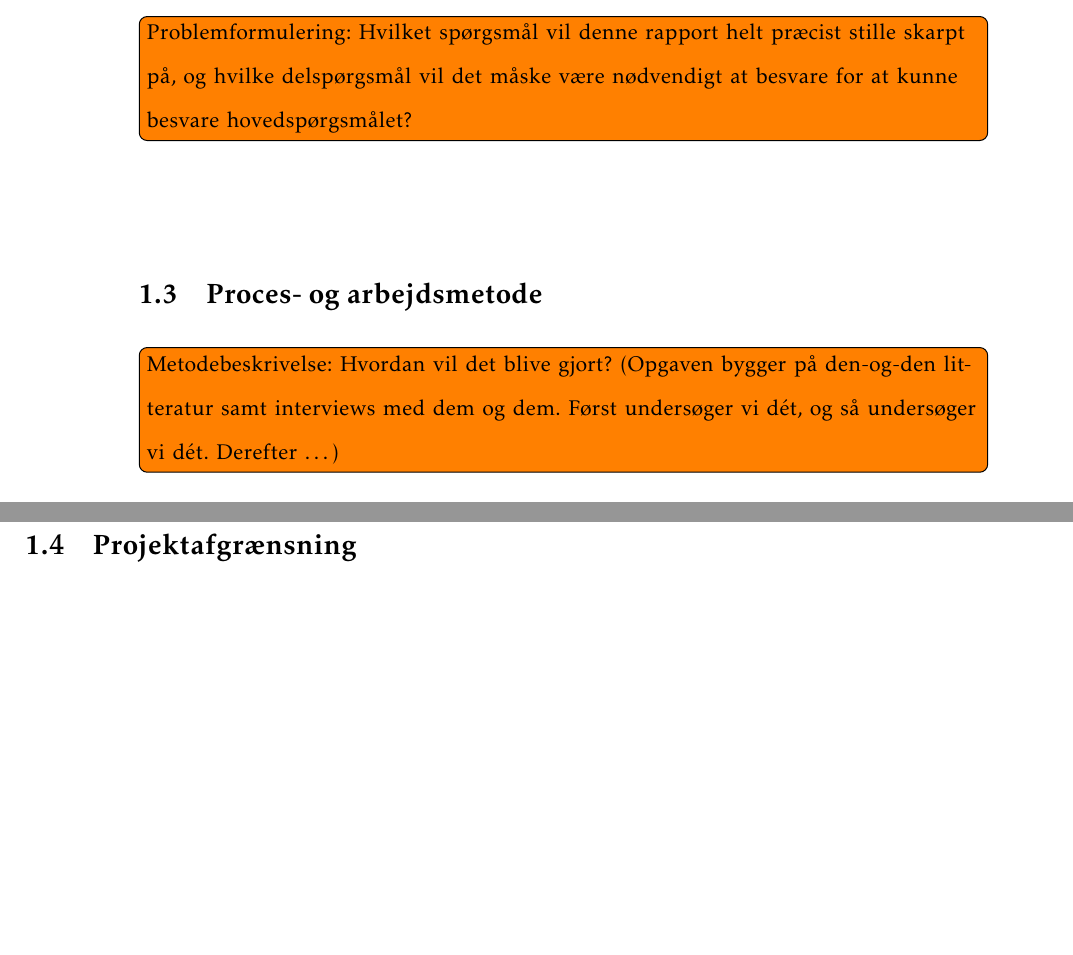
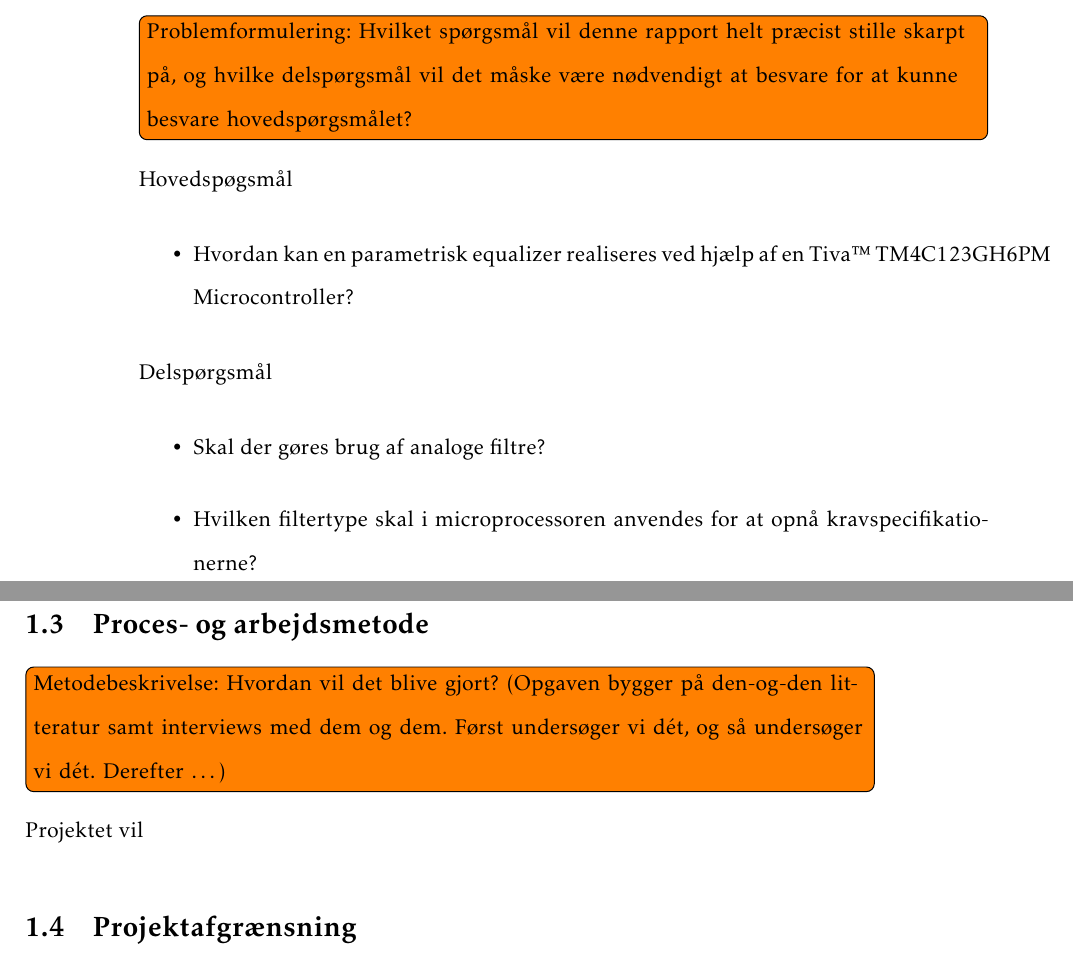
Before and after one commit to fraannk/sdu-gruppe3-2017, a LaTeX book (rapport.tex, which reads section/indledning.tex): two parts of pages 11 and 12 of 33, joined at a grey line, cut so that both start at the same text, the shorter picture padded with empty space. Compiled offline with pdfLaTeX.

Commit message:
Opdatering på problemformulering

```diff
--- a/section/indledning.tex
+++ b/section/indledning.tex
@@ -14,10 +14,22 @@ Projektet indeholder elementer af fagligheder fra 4. semester for Indlejrede sys
 
 \section{Problemformulering}
 \note{Problemformulering: Hvilket spørgsmål vil denne rapport helt præcist stille skarpt på, og hvilke delspørgsmål vil det måske være nødvendigt at besvare for at kunne besvare hovedspørgsmålet?}
+Hovedspøgsmål
+\begin{itemize}
+	\item Hvordan kan en parametrisk equalizer realiseres ved hjælp af en Tiva™ TM4C123GH6PM Microcontroller?
+\end{itemize}
+Delspørgsmål
+\begin{itemize}
+	\item Skal der gøres brug af analoge filtre?
+	\item Hvilken filtertype skal i microprocessoren anvendes for at opnå kravspecifikationerne?
+\end{itemize}
+
 
 
 \section{Proces- og arbejdsmetode}
 \note{Metodebeskrivelse: Hvordan vil det blive gjort? (Opgaven bygger på den-og-den litteratur samt interviews med dem og dem. Først undersøger vi dét, og så undersøger vi dét. Derefter …)}
+
+Projektet vil
 
 \section{Projektafgrænsning}
 \note{Hvilke emner / delemner kommer rapporten ikke ind på? Hvorfor?\\
```
Also changed, not shown: section/indledning.tex (1 more changed lines).
